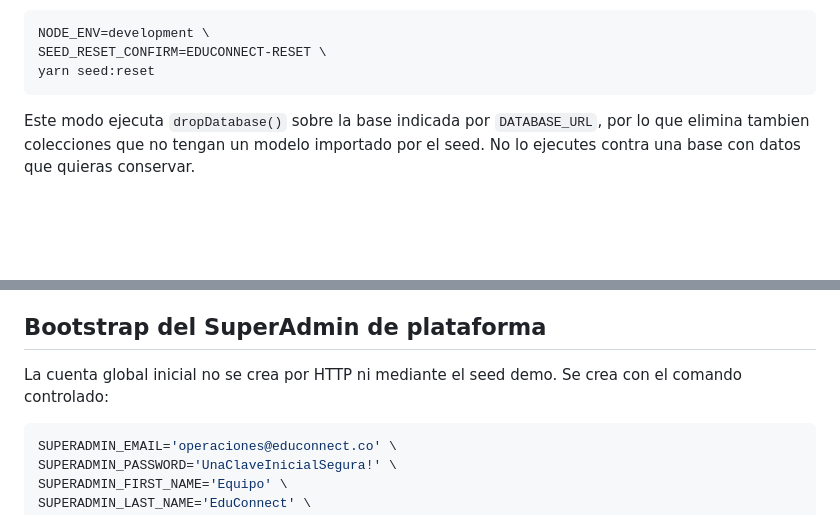
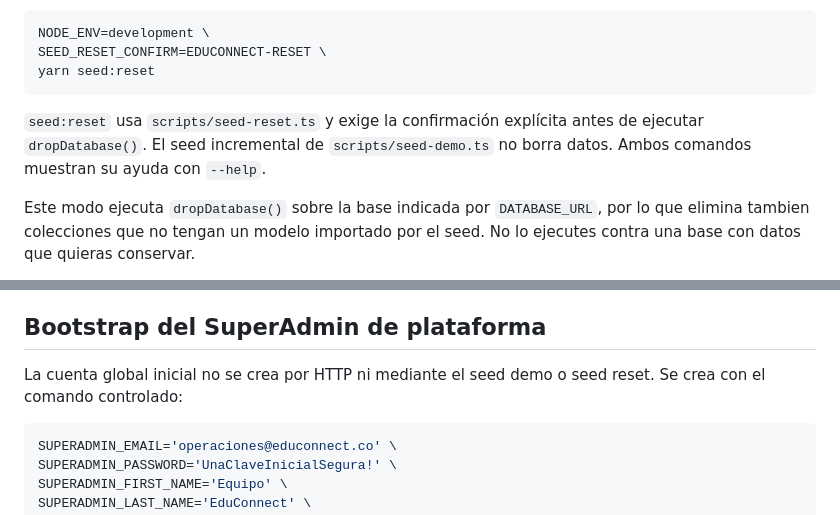
Before and after one commit to Duran24062005/educonnect-backend, a Markdown page: docs/seeding.md, 2 parts joined by grey strips. Drawn GitHub-style; blank space fills up the shorter version.

Commit message:
docs: :memo: document safe seed reset workflow

````diff
--- a/docs/seeding.md
+++ b/docs/seeding.md
@@ -17,6 +17,8 @@ NODE_ENV=development \
 SEED_RESET_CONFIRM=EDUCONNECT-RESET \
 yarn seed:reset
 ```
+
+`seed:reset` usa `scripts/seed-reset.ts` y exige la confirmación explícita antes de ejecutar `dropDatabase()`. El seed incremental de `scripts/seed-demo.ts` no borra datos. Ambos comandos muestran su ayuda con `--help`.
 
 Este modo ejecuta `dropDatabase()` sobre la base indicada por `DATABASE_URL`, por lo que elimina tambien colecciones que no tengan un modelo importado por el seed. No lo ejecutes contra una base con datos que quieras conservar.
 
@@ -40,7 +42,7 @@ El script rechaza `NODE_ENV=production` salvo que exista la confirmacion explici
 
 ## Bootstrap del SuperAdmin de plataforma
 
-La cuenta global inicial no se crea por HTTP ni mediante el seed demo. Se crea con el comando controlado:
+La cuenta global inicial no se crea por HTTP ni mediante el seed demo o seed reset. Se crea con el comando controlado:
 
 ```bash
 SUPERADMIN_EMAIL='operaciones@educonnect.co' \
````
